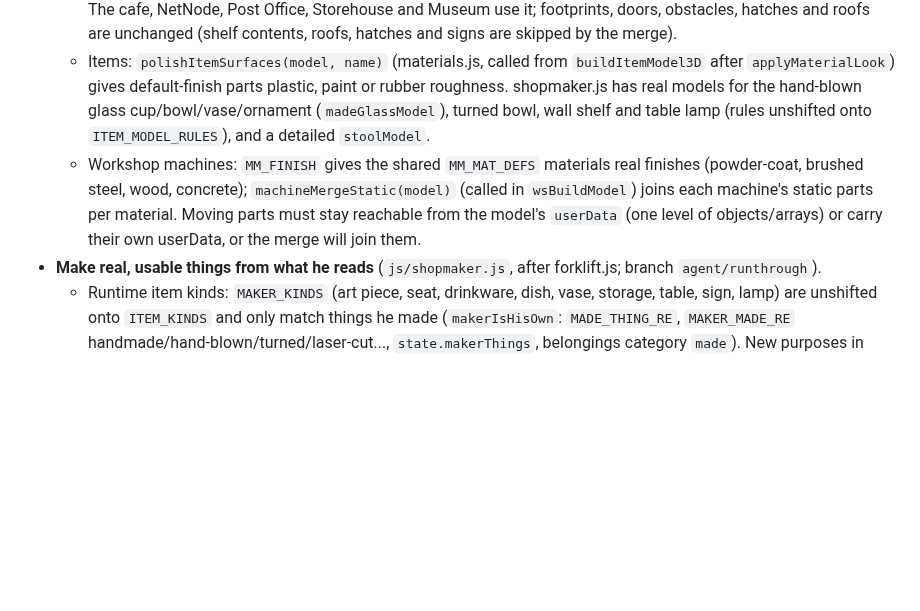
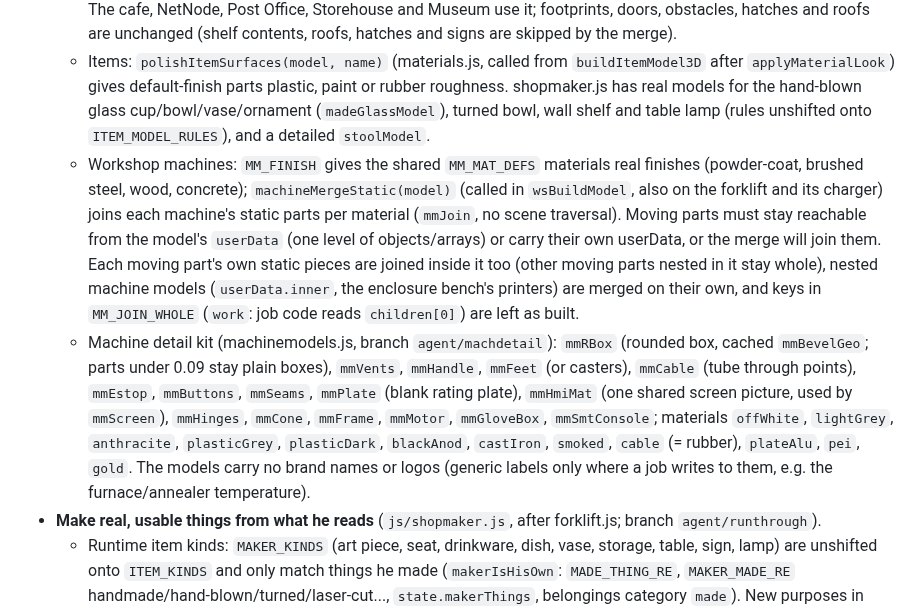
Before and after one commit to jeremiahaguirre/Kelo-bot-1, a Markdown page: .claude/handoff.md, the part around the change. Drawn GitHub-style; blank space fills up the shorter version.

Commit message:
Handoff: machine detail kit and merge notes

```diff
--- a/.claude/handoff.md
+++ b/.claude/handoff.md
@@ -23,7 +23,8 @@ He may change the world freely. He can never move or change the buildings, and h
   - The 3D canvas fades in (`fadeInWorldWhenReady`). Toasts move out of the way of the open menu (css).
   - Town buildings: a shared kit at the end of materials.js: `bldKit()` (shared PBR materials; `bulb` and `litGlass` glow at dusk via `bldKitLights`), `bldFace(root, side, w, d)` (a frame on one wall, +z out), `bldWindow`, `bldDoor`, `bldLamp`, `bldBase`, `bldEaves`, `bldPlanter`, `bldBox`, and `bldFinish(root, skip)` (mergeStaticMeshesSoon). The cafe, NetNode, Post Office, Storehouse and Museum use it; footprints, doors, obstacles, hatches and roofs are unchanged (shelf contents, roofs, hatches and signs are skipped by the merge).
   - Items: `polishItemSurfaces(model, name)` (materials.js, called from `buildItemModel3D` after `applyMaterialLook`) gives default-finish parts plastic, paint or rubber roughness. shopmaker.js has real models for the hand-blown glass cup/bowl/vase/ornament (`madeGlassModel`), turned bowl, wall shelf and table lamp (rules unshifted onto `ITEM_MODEL_RULES`), and a detailed `stoolModel`.
-  - Workshop machines: `MM_FINISH` gives the shared `MM_MAT_DEFS` materials real finishes (powder-coat, brushed steel, wood, concrete); `machineMergeStatic(model)` (called in `wsBuildModel`) joins each machine's static parts per material. Moving parts must stay reachable from the model's `userData` (one level of objects/arrays) or carry their own userData, or the merge will join them.
+  - Workshop machines: `MM_FINISH` gives the shared `MM_MAT_DEFS` materials real finishes (powder-coat, brushed steel, wood, concrete); `machineMergeStatic(model)` (called in `wsBuildModel`, also on the forklift and its charger) joins each machine's static parts per material (`mmJoin`, no scene traversal). Moving parts must stay reachable from the model's `userData` (one level of objects/arrays) or carry their own userData, or the merge will join them. Each moving part's own static pieces are joined inside it too (other moving parts nested in it stay whole), nested machine models (`userData.inner`, the enclosure bench's printers) are merged on their own, and keys in `MM_JOIN_WHOLE` (`work`: job code reads `children[0]`) are left as built.
+  - Machine detail kit (machinemodels.js, branch `agent/machdetail`): `mmRBox` (rounded box, cached `mmBevelGeo`; parts under 0.09 stay plain boxes), `mmVents`, `mmHandle`, `mmFeet` (or casters), `mmCable` (tube through points), `mmEstop`, `mmButtons`, `mmSeams`, `mmPlate` (blank rating plate), `mmHmiMat` (one shared screen picture, used by `mmScreen`), `mmHinges`, `mmCone`, `mmFrame`, `mmMotor`, `mmGloveBox`, `mmSmtConsole`; materials `offWhite`, `lightGrey`, `anthracite`, `plasticGrey`, `plasticDark`, `blackAnod`, `castIron`, `smoked`, `cable` (= rubber), `plateAlu`, `pei`, `gold`. The models carry no brand names or logos (generic labels only where a job writes to them, e.g. the furnace/annealer temperature).
 - **Make real, usable things from what he reads** (`js/shopmaker.js`, after forklift.js; branch `agent/runthrough`).
   - Runtime item kinds: `MAKER_KINDS` (art piece, seat, drinkware, dish, vase, storage, table, sign, lamp) are unshifted onto `ITEM_KINDS` and only match things he made (`makerIsHisOwn`: `MADE_THING_RE`, `MAKER_MADE_RE` handmade/hand-blown/turned/laser-cut..., `state.makerThings`, belongings category `made`). New purposes in `PURPOSE_INFO`/`PURPOSE_WORDS`: `sit`, `store`, `hold drinks`, `hold food`, `hold flowers` (glass cups/bowls/vases have them in glassstudio.js too; nothing he makes is ever eaten or drunk). Kinds learned from articles, the AI or visitors go through `makerRegisterKind({ noun, purposes, art, from }, [names])`: saved in `state.makerKinds` (+ `state.makerThings`, `state.itemPurposes`) and re-registered on load (`makerRegisterRule`), so new kinds work with `usableFor`/`useItemFor` without editing a list.
   - Shop routing: `MAKER_CAPS` (machine key, materials, forms it can make whole, product name) for woodshop, woodturning, glassstudio, fdm, sla, avid4896, laser, haasvs1, plasma, pcbline, pcbmill. `makerReadArticle(title, extract)` (no key): noun, art, purposes (`makerPurposesFrom`), materials in article order (`MAKER_MATERIALS`), bought components (`MAKER_BOUGHT`), component/material pairs (`MAKER_COMPONENTS`) → `whole: { shop, name }`, `parts: [...]` (with `make: <machine>`), or `decline` (no shop works the material, or `MAKER_TOO_BIG`). With a key `makerAskAI` proposes the same shape (validated against the caps); `makerAnalyze` picks.
```
